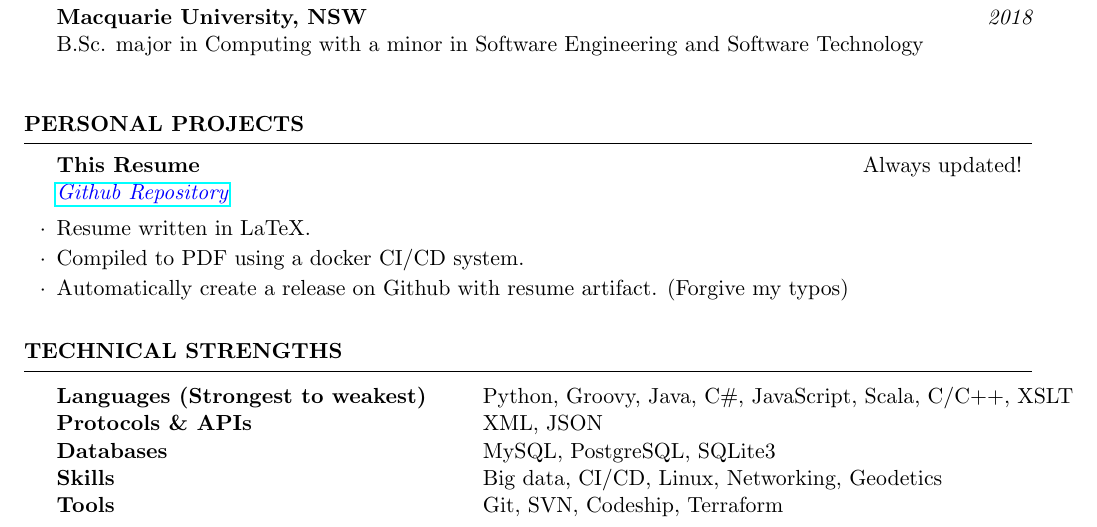
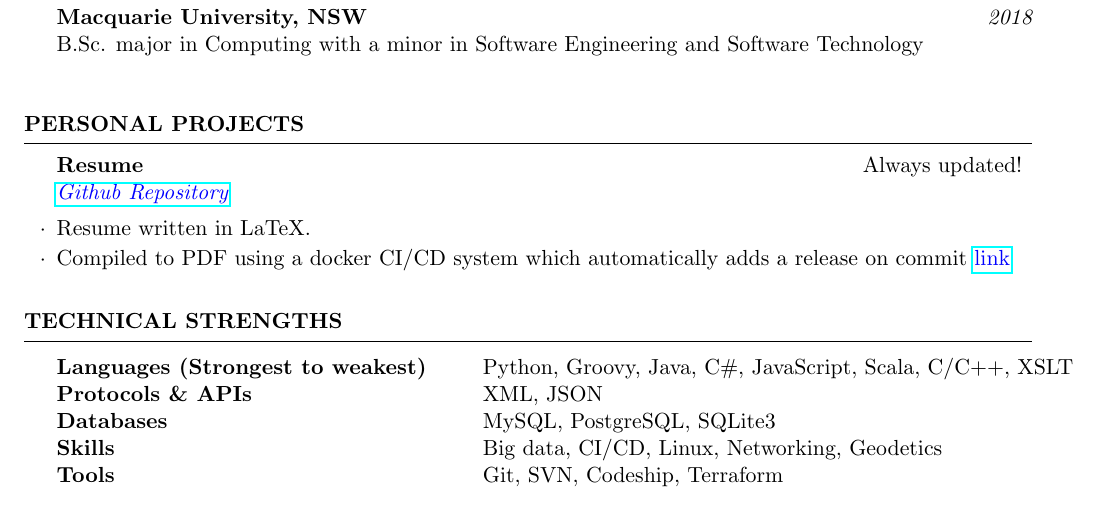
Before and after one commit to Tyler-Cash/Latex-Resume, a LaTeX CV (resume.tex): part of the page, cut so that both start at the same text. Compiled offline with pdfLaTeX.

Commit message:
Shortened resume section

```diff
--- a/resume.tex
+++ b/resume.tex
@@ -76,10 +76,9 @@
 
     %------------------------------------------------
 
-    \begin{rSubsection}{This Resume}{Always updated!}{\href{https://github.com/Tyler-Cash/Latex-Resume/releases}{\color{blue}{Github Repository}}}{}
+    \begin{rSubsection}{Resume}{Always updated!}{\href{https://github.com/Tyler-Cash/Latex-Resume}{\color{blue}{Github Repository}}}{}
     \item Resume written in LaTeX.
-    \item Compiled to PDF using a docker CI/CD system.
-    \item Automatically create a release on Github with resume artifact. (Forgive my typos)
+    \item Compiled to PDF using a docker CI/CD system which automatically adds a release on commit {\href{https://github.com/Tyler-Cash/Latex-Resume/releases}{\color{blue}{link}}
     \end{rSubsection}
 
     \end{rSection}
```
